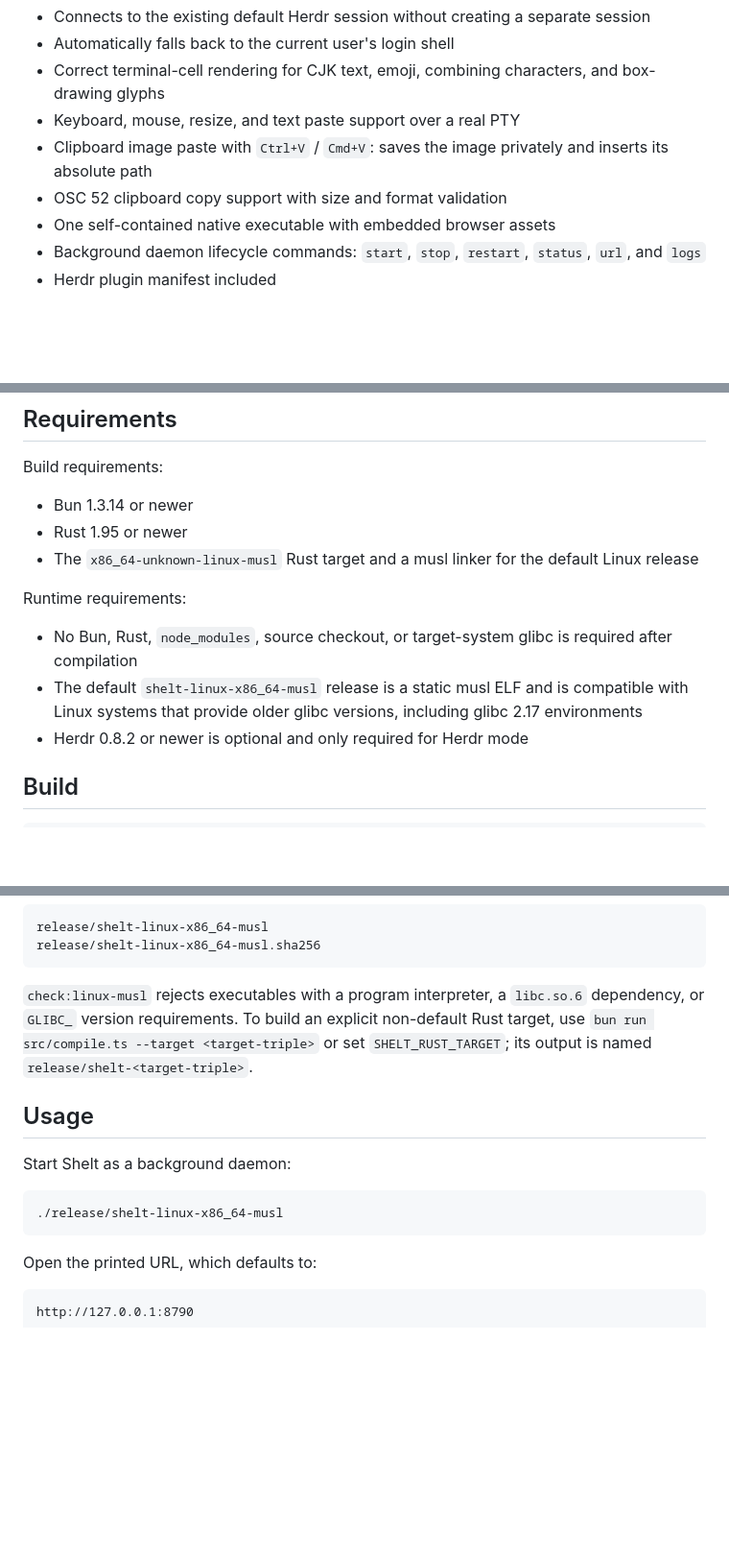
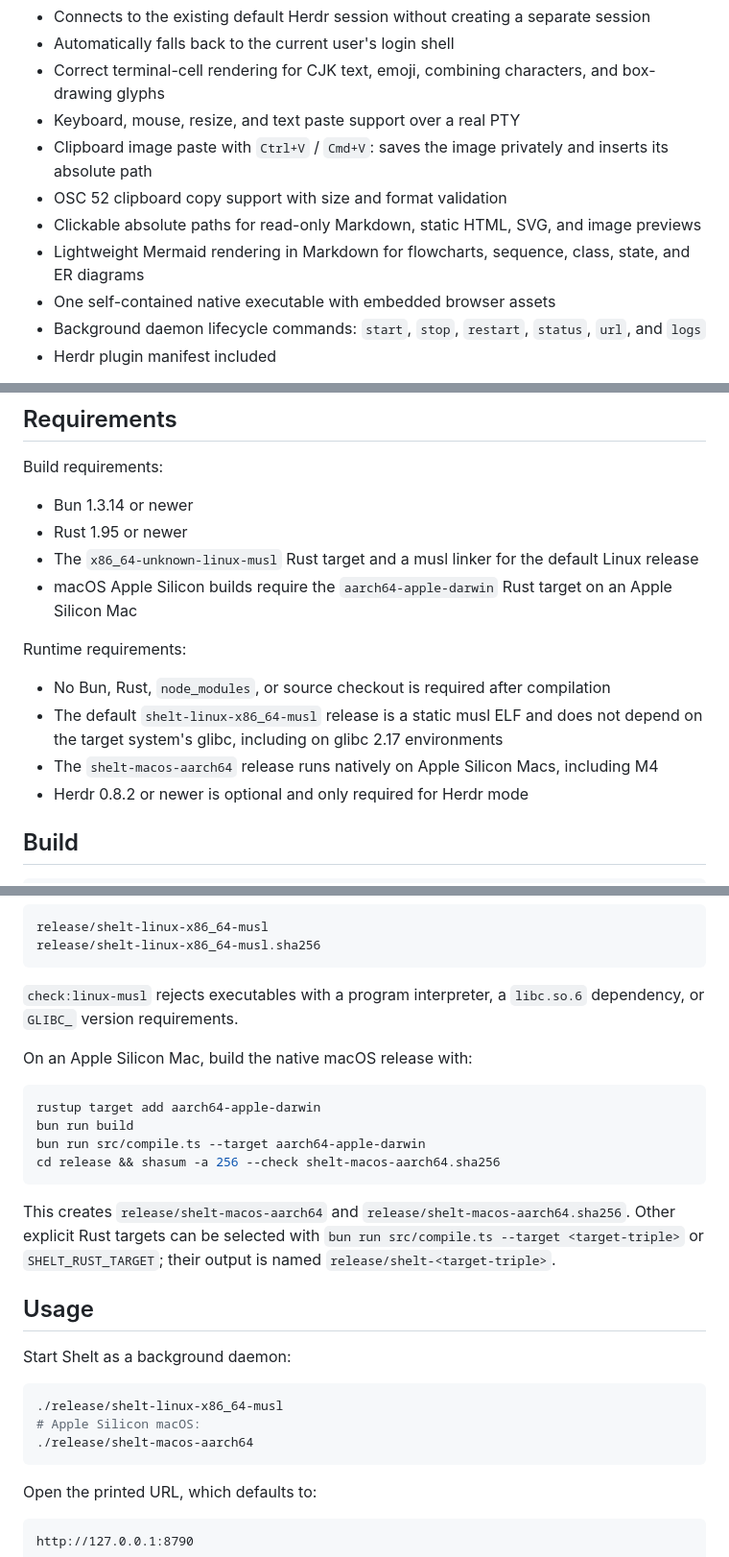
Before and after one commit to cnyarx/shelt, a Markdown page: README.md, 3 parts joined by grey strips. Shown at 96% size. Rendered like a GitHub page; blank space fills up the shorter version.

Commit message:
docs: document preview and release artifacts

````diff
--- a/README.md
+++ b/README.md
@@ -18,6 +18,8 @@ Shelt exposes a real PTY in the browser through a single xterm.js surface. When
 - Keyboard, mouse, resize, and text paste support over a real PTY
 - Clipboard image paste with `Ctrl+V` / `Cmd+V`: saves the image privately and inserts its absolute path
 - OSC 52 clipboard copy support with size and format validation
+- Clickable absolute paths for read-only Markdown, static HTML, SVG, and image previews
+- Lightweight Mermaid rendering in Markdown for flowcharts, sequence, class, state, and ER diagrams
 - One self-contained native executable with embedded browser assets
 - Background daemon lifecycle commands: `start`, `stop`, `restart`, `status`, `url`, and `logs`
 - Herdr plugin manifest included
@@ -31,11 +33,13 @@ Build requirements:
 - Bun 1.3.14 or newer
 - Rust 1.95 or newer
 - The `x86_64-unknown-linux-musl` Rust target and a musl linker for the default Linux release
+- macOS Apple Silicon builds require the `aarch64-apple-darwin` Rust target on an Apple Silicon Mac
 
 Runtime requirements:
 
-- No Bun, Rust, `node_modules`, source checkout, or target-system glibc is required after compilation
-- The default `shelt-linux-x86_64-musl` release is a static musl ELF and is compatible with Linux systems that provide older glibc versions, including glibc 2.17 environments
+- No Bun, Rust, `node_modules`, or source checkout is required after compilation
+- The default `shelt-linux-x86_64-musl` release is a static musl ELF and does not depend on the target system's glibc, including on glibc 2.17 environments
+- The `shelt-macos-aarch64` release runs natively on Apple Silicon Macs, including M4
 - Herdr 0.8.2 or newer is optional and only required for Herdr mode
 
 ## Build
@@ -56,7 +60,18 @@ release/shelt-linux-x86_64-musl
 release/shelt-linux-x86_64-musl.sha256
 ```
 
-`check:linux-musl` rejects executables with a program interpreter, a `libc.so.6` dependency, or `GLIBC_` version requirements. To build an explicit non-default Rust target, use `bun run src/compile.ts --target <target-triple>` or set `SHELT_RUST_TARGET`; its output is named `release/shelt-<target-triple>`.
+`check:linux-musl` rejects executables with a program interpreter, a `libc.so.6` dependency, or `GLIBC_` version requirements.
+
+On an Apple Silicon Mac, build the native macOS release with:
+
+```bash
+rustup target add aarch64-apple-darwin
+bun run build
+bun run src/compile.ts --target aarch64-apple-darwin
+cd release && shasum -a 256 --check shelt-macos-aarch64.sha256
+```
+
+This creates `release/shelt-macos-aarch64` and `release/shelt-macos-aarch64.sha256`. Other explicit Rust targets can be selected with `bun run src/compile.ts --target <target-triple>` or `SHELT_RUST_TARGET`; their output is named `release/shelt-<target-triple>`.
 
 ## Usage
 
@@ -64,6 +79,8 @@ Start Shelt as a background daemon:
 
 ```bash
 ./release/shelt-linux-x86_64-musl
+# Apple Silicon macOS:
+./release/shelt-macos-aarch64
 ```
 
 Open the printed URL, which defaults to:
````
Also changed, not shown: other parts of README.md (+9 -0 lines), README.zh-CN.md (+29 -3 lines).
